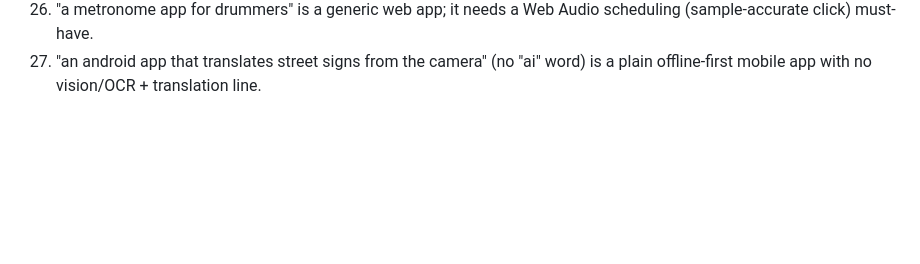
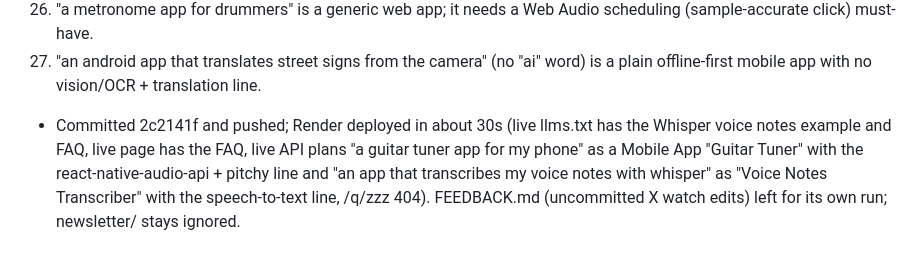
Before and after one commit to nyg65/queststarter, a Markdown page: OPS_LOG.md, the part around the change. Drawn GitHub-style; blank space fills up the shorter version.

Commit message:
OPS_LOG: 2026-11-02 deploy verified

```diff
--- a/OPS_LOG.md
+++ b/OPS_LOG.md
@@ -402,3 +402,4 @@
 61. "a stream deck plugin that shows my twitch viewer count" plans as a Twitch Bot; it is an Elgato Stream Deck SDK plugin.
 62. "a metronome app for drummers" is a generic web app; it needs a Web Audio scheduling (sample-accurate click) must-have.
 63. "an android app that translates street signs from the camera" (no "ai" word) is a plain offline-first mobile app with no vision/OCR + translation line.
+- Committed 2c2141f and pushed; Render deployed in about 30s (live llms.txt has the Whisper voice notes example and FAQ, live page has the FAQ, live API plans "a guitar tuner app for my phone" as a Mobile App "Guitar Tuner" with the react-native-audio-api + pitchy line and "an app that transcribes my voice notes with whisper" as "Voice Notes Transcriber" with the speech-to-text line, /q/zzz 404). FEEDBACK.md (uncommitted X watch edits) left for its own run; newsletter/ stays ignored.
```
